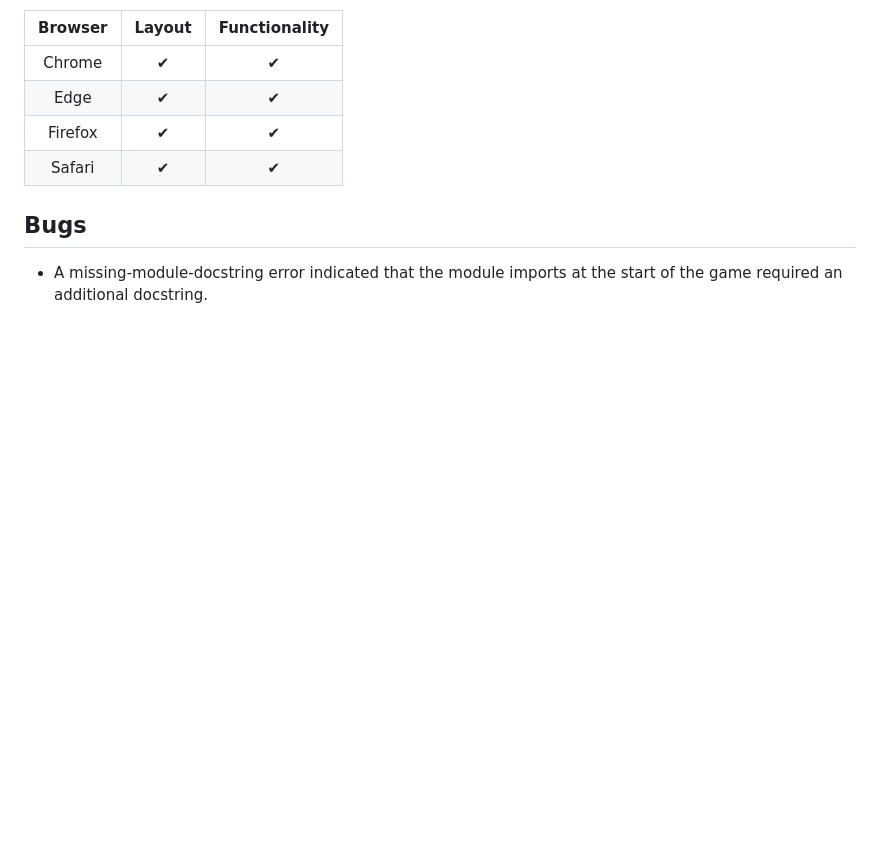
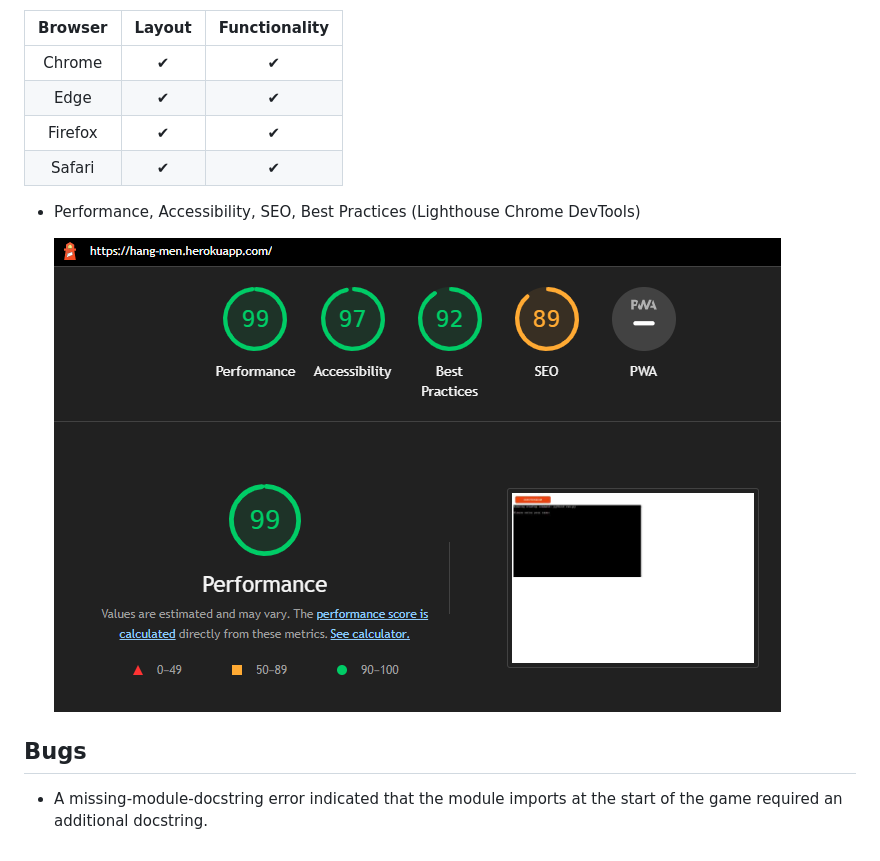
Before and after one commit to maish79/hangman-game, a Markdown page: README.md, the part around the change. GitHub-like rendering; pictures changed too: assets/images/lighthouse.png (added); blank space fills up the shorter version.

```diff
--- a/README.md
+++ b/README.md
@@ -131,6 +131,10 @@ Ensuring all parts of the programm function as expected in all major browsers.
 | Firefox     | ✔          | ✔             |
 | Safari      | ✔          | ✔             |
 
+- Performance, Accessibility, SEO, Best Practices (Lighthouse Chrome DevTools)
+
+    ![lighthouse](assets/images/lighthouse.png)
+
 
 ## Bugs
 * A missing-module-docstring error indicated that the module imports at the start of the game required an additional docstring.
```
